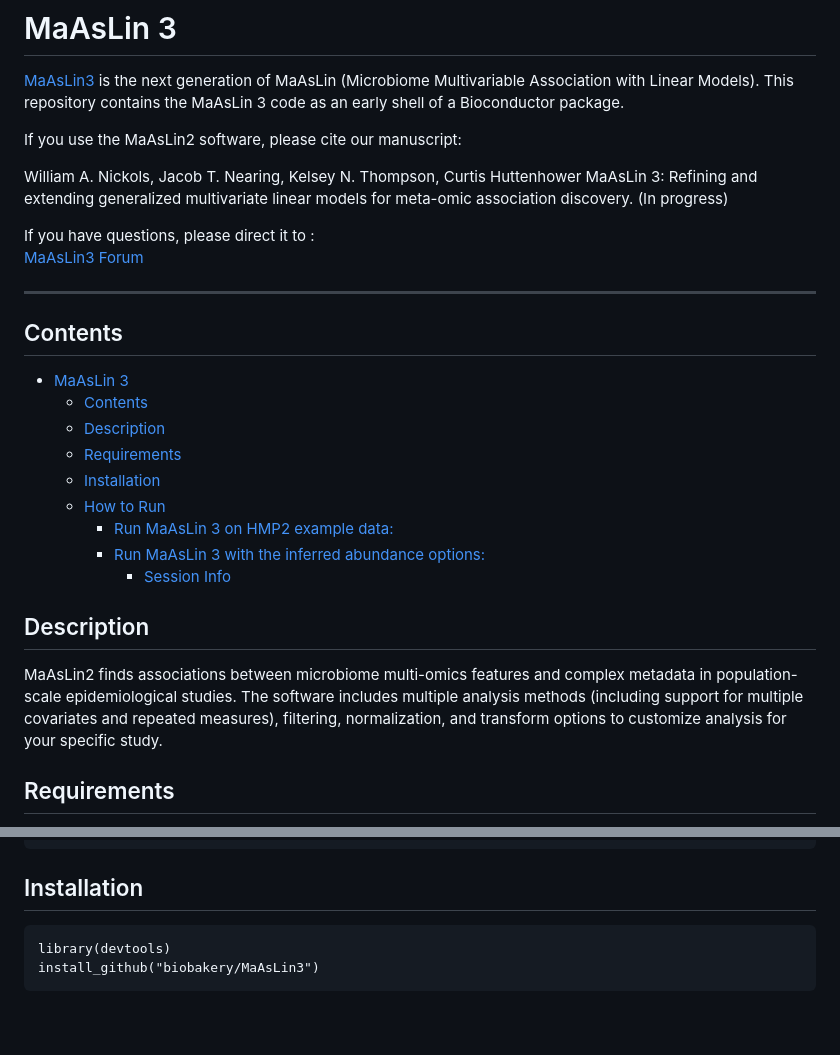
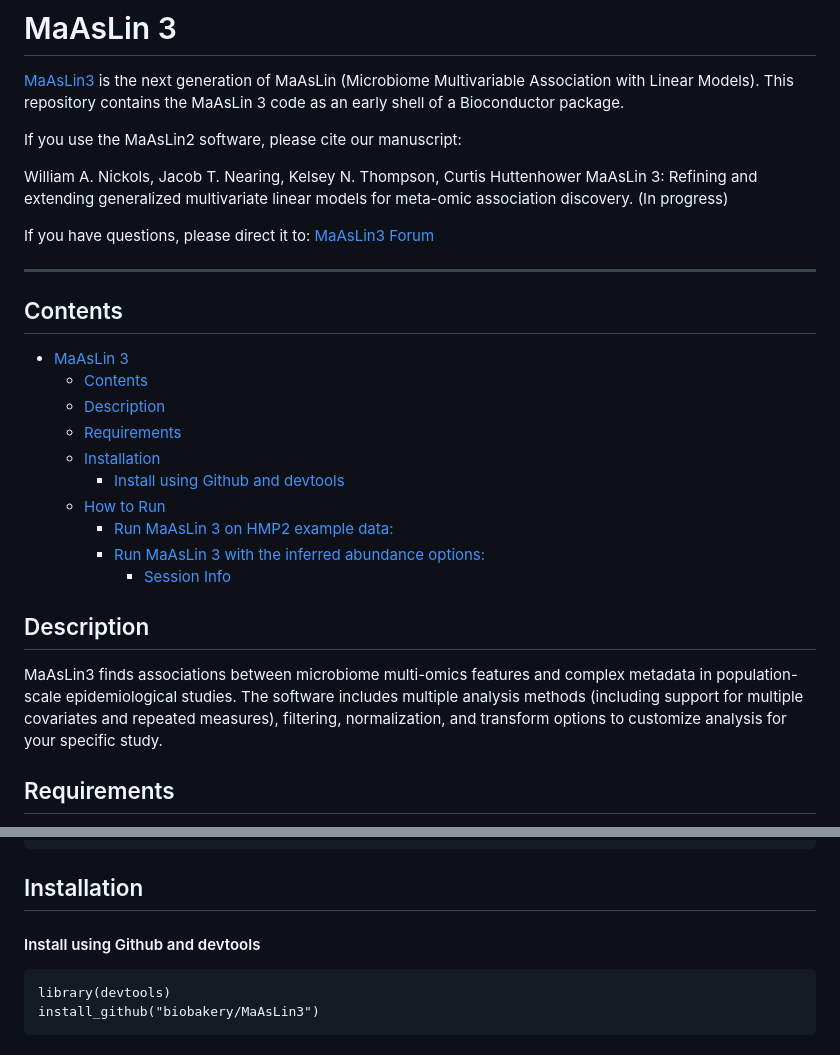
Before and after one commit to biobakery/maaslin3, a Markdown page: README.md, 2 parts joined by grey strips. Drawn GitHub-style; blank space fills up the shorter version.

````diff
--- a/README.md
+++ b/README.md
@@ -6,8 +6,7 @@ If you use the MaAsLin2 software, please cite our manuscript:
 
 William A. Nickols, Jacob T. Nearing, Kelsey N. Thompson, Curtis Huttenhower MaAsLin 3: Refining and extending generalized multivariate linear models for meta-omic association discovery. (In progress)
 
-If you have questions, please direct it to :
-[MaAsLin3 Forum](https://forum.biobakery.org/c/Downstream-analysis-and-statistics/MaAsLin2)
+If you have questions, please direct it to:  [MaAsLin3 Forum](https://forum.biobakery.org/c/Downstream-analysis-and-statistics/MaAsLin2)
 
 --------------------------------------------
 
@@ -17,13 +16,14 @@ If you have questions, please direct it to :
   - [Description](#description)
   - [Requirements](#requirements)
   - [Installation](#installation)
+      - [Install using Github and devtools](#install-using-github-and-devtools)
   - [How to Run](#how-to-run)
       - [Run MaAsLin 3 on HMP2 example data:](#run-maaslin-3-on-hmp2-example-data)
       - [Run MaAsLin 3 with the inferred abundance options:](#run-maaslin-3-with-the-inferred-abundance-options)
         - [Session Info](#session-info)
 
 ## Description ##
-MaAsLin2 finds associations between microbiome multi-omics features and complex metadata in population-scale epidemiological studies. The software includes multiple analysis methods (including support for multiple covariates and repeated measures), filtering, normalization, and transform options to customize analysis for your specific study.
+MaAsLin3 finds associations between microbiome multi-omics features and complex metadata in population-scale epidemiological studies. The software includes multiple analysis methods (including support for multiple covariates and repeated measures), filtering, normalization, and transform options to customize analysis for your specific study.
 
 ## Requirements ##
 MaAsLin3 is an R package that can be run on the command line or as an R function.The following packages are required dependencies:
@@ -45,6 +45,8 @@ gridExtra
 ```
 
 ## Installation ##
+
+#### Install using Github and devtools
 ```
 library(devtools)
 install_github("biobakery/MaAsLin3")
````
